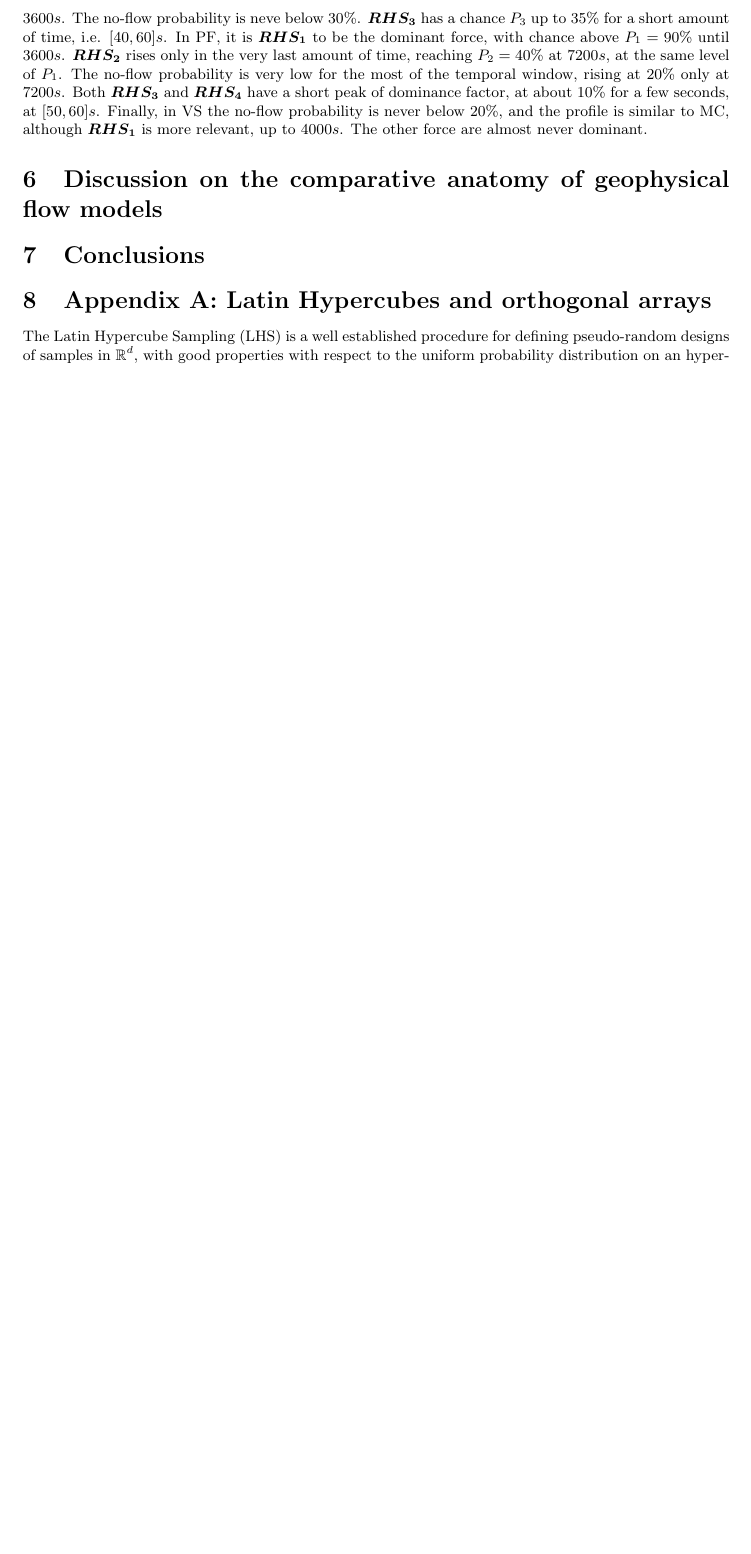
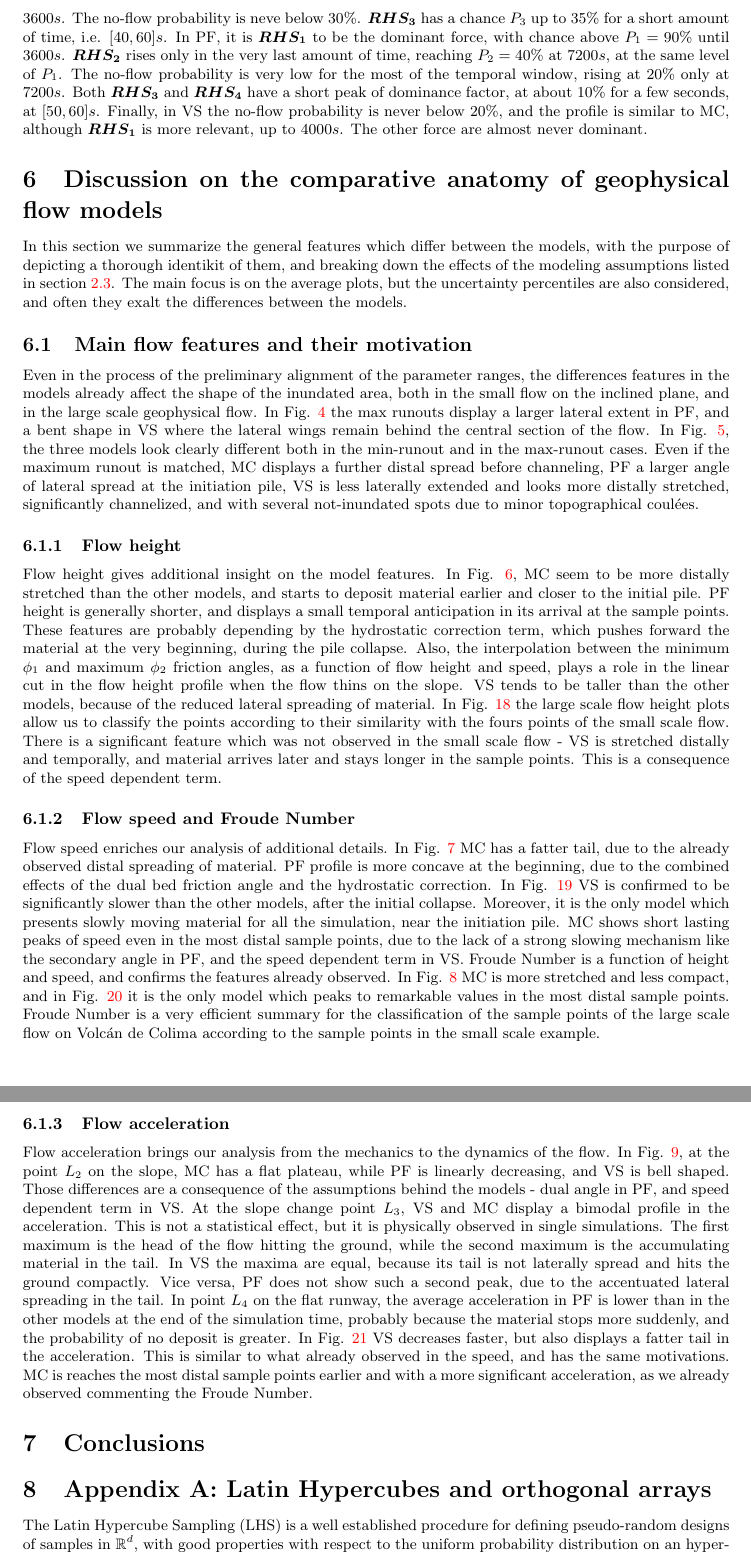
Before and after one commit to abani1/Modeling_stats, a LaTeX document (rheo_paper.tex): part of page 45 of 55 before the commit and two parts of pages 45 and 46 of 56 after it, the two joined at a grey line, cut so that both start at the same text, the shorter picture padded with empty space. Compiled offline with pdfLaTeX.

Commit message:
First part of the discussion

```diff
--- a/rheo_paper.tex
+++ b/rheo_paper.tex
@@ -700,6 +700,21 @@ The plots \ref{fig:Colima-Pr2}a,b,c and \ref{fig:Colima-Pr2}g,h,i are related to
 
 
 \section{Discussion on the comparative anatomy of geophysical flow models}
+In this section we summarize the general features which differ between the models, with the purpose of depicting a thorough identikit of them, and breaking down the effects of the modeling assumptions listed in section \ref{subsec:Models}. The main focus is on the average plots, but the uncertainty percentiles are also considered, and often they exalt the differences between the models.
+
+\subsection{Main flow features and their motivation}
+Even in the process of the preliminary alignment of the parameter ranges, the differences features in the models already affect the shape of the inundated area, both in the small flow on the inclined plane, and in the large scale geophysical flow. In Fig. \ref{fig:Ramp-MaxMinRunouts} the max runouts display a larger lateral extent in PF, and a bent shape in VS where the lateral wings remain behind the central section of the flow. In Fig. \ref{Colima-MaxMinExtents}, the three models look clearly different both in the min-runout and in the max-runout cases. Even if the maximum runout is matched, MC displays a further distal spread before channeling, PF a larger angle of lateral spread at the initiation pile, VS is less laterally extended and looks more distally stretched, significantly channelized, and with several not-inundated spots due to minor topographical coul\'{e}es.
+
+\subsubsection{Flow height}
+Flow height gives additional insight on the model features. In Fig. \ref{fig:Ramp-H}, MC seem to be more distally stretched than the other models, and starts to deposit material earlier and closer to the initial pile. PF height is generally shorter, and displays a small temporal anticipation in its arrival at the sample points. These features are probably depending by the hydrostatic correction term, which pushes forward the material at the very beginning, during the pile collapse. Also, the interpolation between the minimum $\phi_1$ and maximum $\phi_2$ friction angles, as a function of flow height and speed, plays a role in the linear cut in the flow height profile when the flow thins on the slope. VS tends to be taller than the other models, because of the reduced lateral spreading of material. In Fig. \ref{fig:Colima-H} the large scale flow height plots allow us to classify the points according to their similarity with the fours points of the small scale flow. There is a significant feature which was not observed in the small scale flow - VS is stretched distally and temporally, and material arrives later and stays longer in the sample points. This is a consequence of the speed dependent term.
+
+\subsubsection{Flow speed and Froude Number}
+Flow speed enriches our analysis of additional details. In Fig. \ref{fig:Ramp-Vel} MC has a fatter tail, due to the already observed distal spreading of material. PF profile is more concave at the beginning, due to the combined effects of the dual bed friction angle and the hydrostatic correction. In Fig. \ref{fig:Colima-Vel} VS is confirmed to be significantly slower than the other models, after the initial collapse. Moreover, it is the only model which presents slowly moving material for all the simulation, near the initiation pile. MC shows short lasting peaks of speed even in the most distal sample points, due to the lack of a strong slowing mechanism like the secondary angle in PF, and the speed dependent term in VS. Froude Number is a function of height and speed, and confirms the features already observed. In Fig. \ref{fig:Ramp-Fr} MC is more stretched and less compact, and in Fig. \ref{fig:Colima-Fr1} it is the only model which peaks to remarkable values in the most distal sample points. Froude Number is a very efficient summary for the classification of the sample points of the large scale flow on Volc\'{a}n de Colima according to the sample points in the small scale example.
+
+\subsubsection{Flow acceleration}
+Flow acceleration brings our analysis from the mechanics to the dynamics of the flow. In Fig. \ref{fig:Ramp-AccL}, at the point $L_2$ on the slope, MC has a flat plateau, while PF is linearly decreasing, and VS is bell shaped. Those differences are a consequence of the assumptions behind the models - dual angle in PF, and speed dependent term in VS. At the slope change point $L_3$, VS and MC display a bimodal profile in the acceleration. This is not a statistical effect, but it is physically observed in single simulations. The first maximum is the head of the flow hitting the ground, while the second maximum is the accumulating material in the tail. In VS the maxima are equal, because its tail is not laterally spread and hits the ground compactly. Vice versa, PF does not show such a second peak, due to the accentuated lateral spreading in the tail. In point $L_4$ on the flat runway, the average acceleration in PF is lower than in the other models at the end of the simulation time, probably because the material stops more suddenly, and the probability of no deposit is greater. In Fig. \ref{fig:Colima-Accel1} VS decreases faster, but also displays a fatter tail in the acceleration. This is similar to what already observed in the speed, and has the same motivations. MC is reaches the most distal sample points earlier and with a more significant acceleration, as we already observed commenting the Froude Number.
+
+
 
 \section{Conclusions}
 
```
